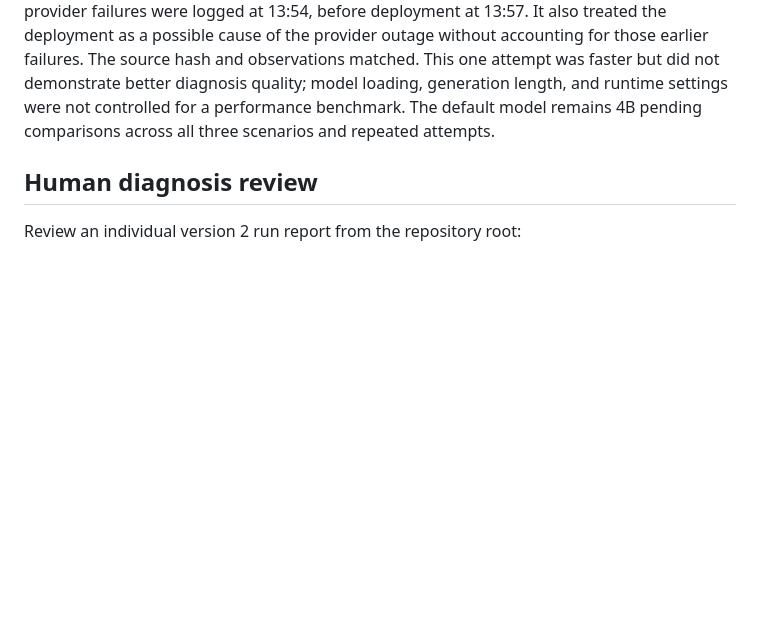
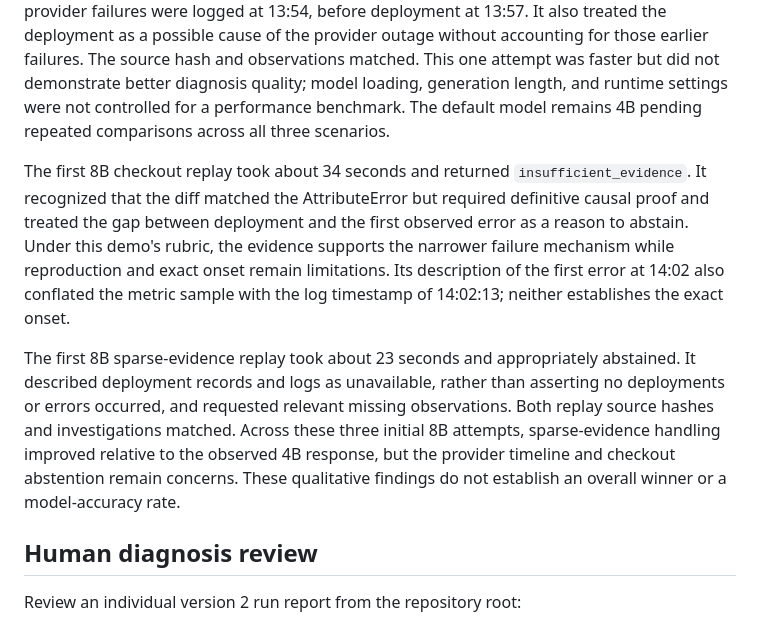
Before and after one commit to abhigyan04/opspilot, a Markdown page: README.md, the part around the change. GitHub-like rendering; blank space fills up the shorter version.

Commit message:
docs: record initial 8b evaluation findings

```diff
--- a/README.md
+++ b/README.md
@@ -388,8 +388,25 @@ of the provider outage without accounting for those earlier failures. The
 source hash and observations matched. This one attempt was faster but did not
 demonstrate better diagnosis quality; model loading, generation length, and
 runtime settings were not controlled for a performance benchmark. The default
-model remains 4B pending comparisons across all three scenarios and repeated
-attempts.
+model remains 4B pending repeated comparisons across all three scenarios.
+
+The first 8B checkout replay took about 34 seconds and returned
+`insufficient_evidence`. It recognized that the diff matched the AttributeError
+but required definitive causal proof and treated the gap between deployment
+and the first observed error as a reason to abstain. Under this demo's rubric,
+the evidence supports the narrower failure mechanism while reproduction and
+exact onset remain limitations. Its description of the first error at 14:02
+also conflated the metric sample with the log timestamp of 14:02:13; neither
+establishes the exact onset.
+
+The first 8B sparse-evidence replay took about 23 seconds and appropriately
+abstained. It described deployment records and logs as unavailable, rather than
+asserting no deployments or errors occurred, and requested relevant missing
+observations. Both replay source hashes and investigations matched. Across
+these three initial 8B attempts, sparse-evidence handling improved relative to
+the observed 4B response, but the provider timeline and checkout abstention
+remain concerns. These qualitative findings do not establish an overall winner
+or a model-accuracy rate.
 
 ## Human diagnosis review
 
```
